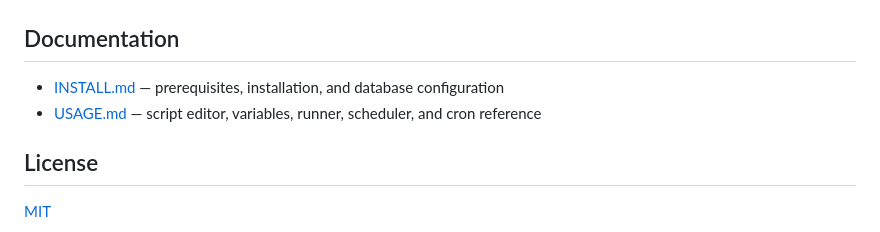
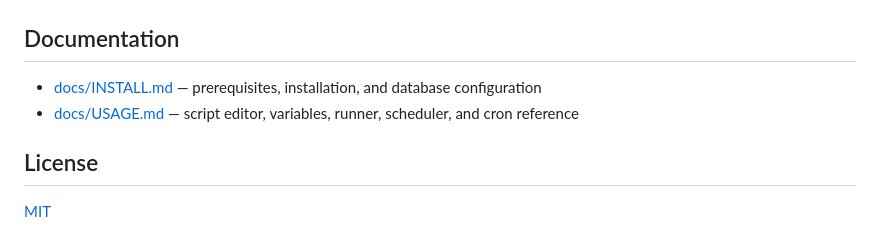
Before and after one commit to jhuebel/Automator, a Markdown page: README.md, the part around the change. Drawn GitHub-style.

Commit message:
Move INSTALL.md and USAGE.md into docs/
Co-Authored-By: Claude Sonnet 4.6 <noreply@anthropic.com>

```diff
--- a/README.md
+++ b/README.md
@@ -100,8 +100,8 @@ Automator/
 
 ## Documentation
 
-- [INSTALL.md](INSTALL.md) — prerequisites, installation, and database configuration
-- [USAGE.md](USAGE.md) — script editor, variables, runner, scheduler, and cron reference
+- [docs/INSTALL.md](docs/INSTALL.md) — prerequisites, installation, and database configuration
+- [docs/USAGE.md](docs/USAGE.md) — script editor, variables, runner, scheduler, and cron reference
 
 ## License
 
```
Also changed, not shown: docs/INSTALL.md (renamed from INSTALL.md), docs/USAGE.md (renamed from USAGE.md).
